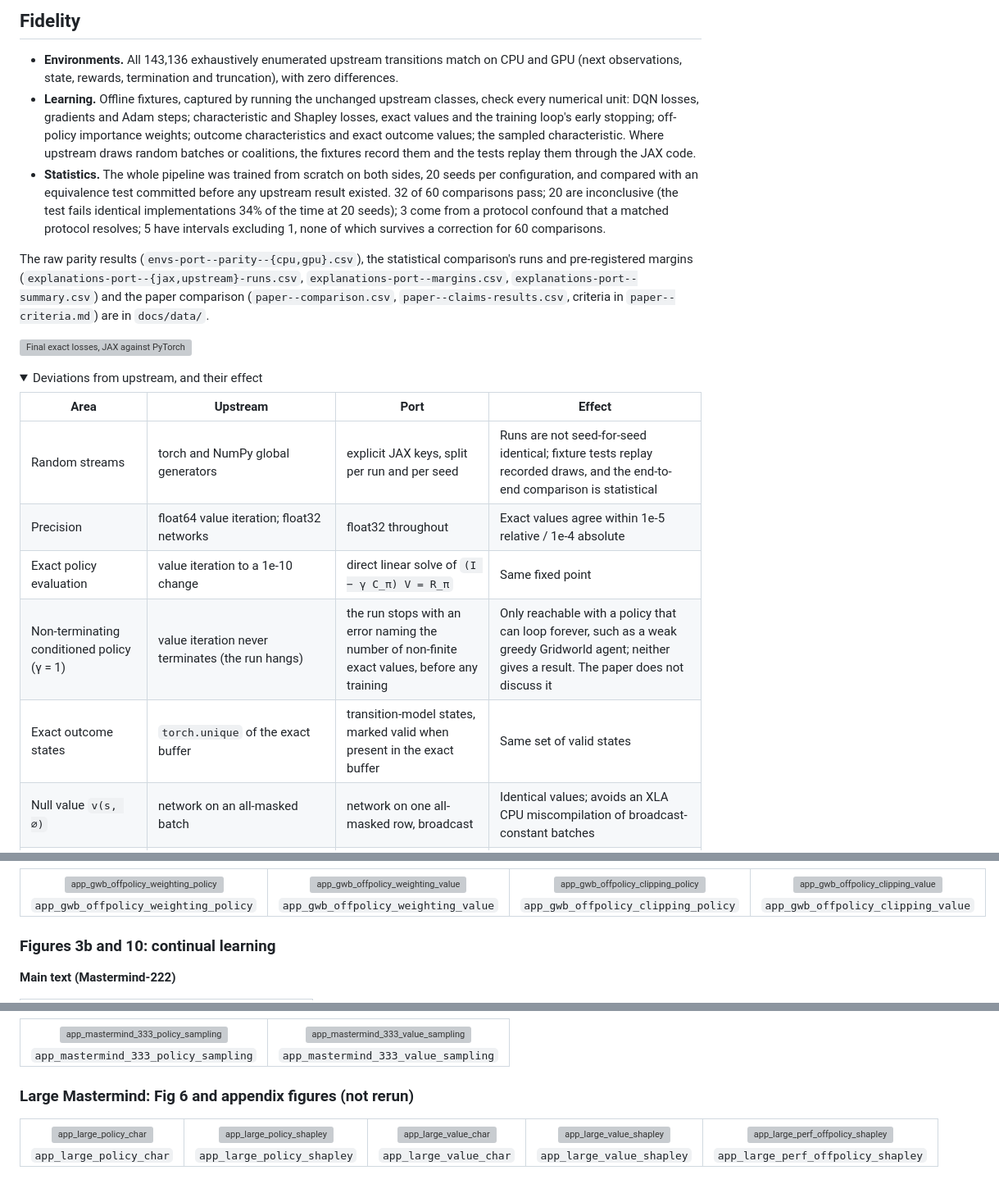
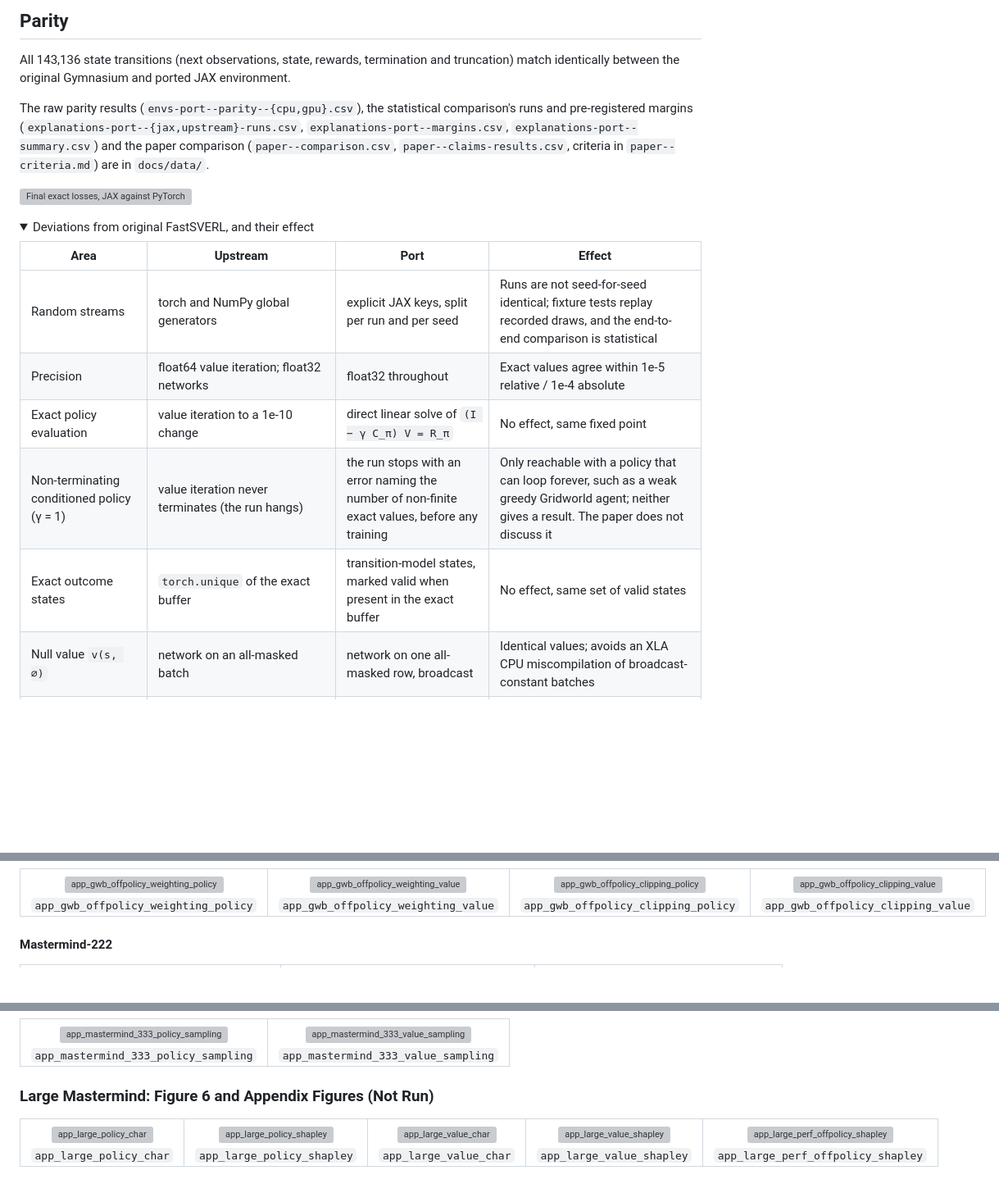
Before and after one commit to farazeid/jax-shapley, a Markdown page: README.md, 3 parts joined by grey strips. Shown at 82% size. Drawn GitHub-style; folded sections open; blank space fills up the shorter version; grey boxes are pictures that could not be loaded.

```diff
--- a/README.md
+++ b/README.md
@@ -48,24 +64,22 @@ Why it is faster: environment steps, rollouts, training epochs and evaluation ar
 
-## Fidelity
+## Parity
 
-- **Environments.** All 143,136 exhaustively enumerated upstream transitions match on CPU and GPU (next observations, state, rewards, termination and truncation), with zero differences.
-- **Learning.** Offline fixtures, captured by running the unchanged upstream classes, check every numerical unit: DQN losses, gradients and Adam steps; characteristic and Shapley losses, exact values and the training loop's early stopping; off-policy importance weights; outcome characteristics and exact outcome values; the sampled characteristic. Where upstream draws random batches or coalitions, the fixtures record them and the tests replay them through the JAX code.
-- **Statistics.** The whole pipeline was trained from scratch on both sides, 20 seeds per configuration, and compared with an equivalence test committed before any upstream result existed. 32 of 60 comparisons pass; 20 are inconclusive (the test fails identical implementations 34% of the time at 20 seeds); 3 come from a protocol confound that a matched protocol resolves; 5 have intervals excluding 1, none of which survives a correction for 60 comparisons.
+All 143,136 state transitions (next observations, state, rewards, termination and truncation) match identically between the original Gymnasium and  ported JAX environment.
 
 The raw parity results (`envs-port--parity--{cpu,gpu}.csv`), the statistical comparison's runs and pre-registered margins (`explanations-port--{jax,upstream}-runs.csv`, `explanations-port--margins.csv`, `explanations-port--summary.csv`) and the paper comparison (`paper--comparison.csv`, `paper--claims-results.csv`, criteria in `paper--criteria.md`) are in `docs/data/`.
 
 ![Final exact losses, JAX against PyTorch](docs/figures/explanations-port--exact-loss.svg)
 
 <details>
-<summary>Deviations from upstream, and their effect</summary>
+<summary>Deviations from original FastSVERL, and their effect</summary>
 
 | Area | Upstream | Port | Effect |
 | --- | --- | --- | --- |
 | Random streams | torch and NumPy global generators | explicit JAX keys, split per run and per seed | Runs are not seed-for-seed identical; fixture tests replay recorded draws, and the end-to-end comparison is statistical |
 | Precision | float64 value iteration; float32 networks | float32 throughout | Exact values agree within 1e-5 relative / 1e-4 absolute |
-| Exact policy evaluation | value iteration to a 1e-10 change | direct linear solve of `(I − γ C_π) V = R_π` | Same fixed point |
+| Exact policy evaluation | value iteration to a 1e-10 change | direct linear solve of `(I − γ C_π) V = R_π` | No effect, same fixed point |
 | Non-terminating conditioned policy (γ = 1) | value iteration never terminates (the run hangs) | the run stops with an error naming the number of non-finite exact values, before any training | Only reachable with a policy that can loop forever, such as a weak greedy Gridworld agent; neither gives a result. The paper does not discuss it |
-| Exact outcome states | `torch.unique` of the exact buffer | transition-model states, marked valid when present in the exact buffer | Same set of valid states |
+| Exact outcome states | `torch.unique` of the exact buffer | transition-model states, marked valid when present in the exact buffer | No effect, same set of valid states |
 | Null value `v(s, ∅)` | network on an all-masked batch | network on one all-masked row, broadcast | Identical values; avoids an XLA CPU miscompilation of broadcast-constant batches |
 | Off-policy target after early stopping | best model restored; the target keeps its last weights | the target saved with the best model is restored too | The target is not used after training |
 | Outcome optimiser | Adam over the model only | one Adam over model and target | The target's gradients are exactly zero, so Adam leaves it unchanged |
@@ -174,8 +172,6 @@ Every figure uses one visual language: JAX solid with filled markers, FastSVERL
 <td align="center"><img src="docs/figures/paper/app_gwb_offpolicy_clipping_value.svg" width="480" alt="app_gwb_offpolicy_clipping_value"><br><sub><code>app_gwb_offpolicy_clipping_value</code></sub></td>
 </tr></table>
 
-### Figures 3b and 10: continual learning
-
-**Main text (Mastermind-222)**
+#### Mastermind-222
 
 <table><tr>
@@ -233,7 +229,7 @@ Every figure uses one visual language: JAX solid with filled markers, FastSVERL
 <td align="center"><img src="docs/figures/paper/app_mastermind_333_value_sampling.svg" width="480" alt="app_mastermind_333_value_sampling"><br><sub><code>app_mastermind_333_value_sampling</code></sub></td>
 </tr></table>
 
-### Large Mastermind: Fig 6 and appendix figures (not rerun)
+### Large Mastermind: Figure 6 and Appendix Figures (Not Run)
 
 <table><tr>
 <td align="center"><img src="docs/figures/paper/app_large_policy_char.svg" width="480" alt="app_large_policy_char"><br><sub><code>app_large_policy_char</code></sub></td>
```
Also changed, not shown: other parts of README.md (+125 -104 lines).
